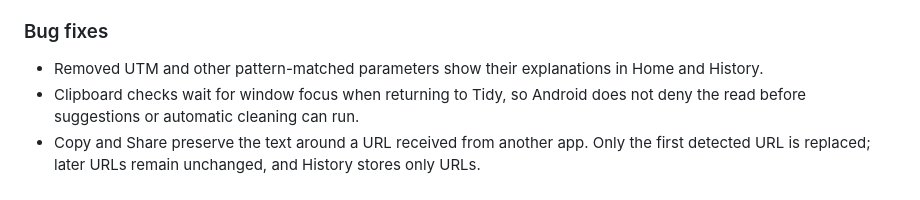
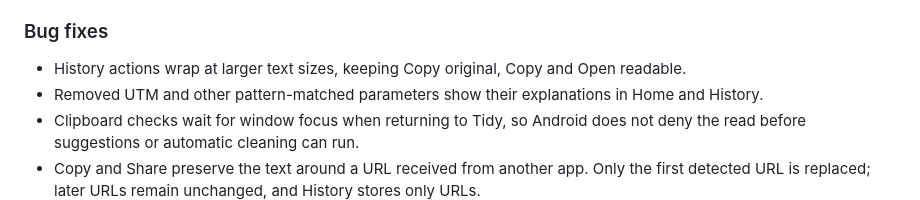
Before and after one commit to arpitnnd/Tidy, a Markdown page: CHANGELOG.md, the part around the change. GitHub-like rendering.

Commit message:
docs: Describe wrapping History actions

```diff
--- a/CHANGELOG.md
+++ b/CHANGELOG.md
@@ -33,6 +33,7 @@ available from About.
 
 ### Bug fixes
 
+- History actions wrap at larger text sizes, keeping Copy original, Copy and Open readable.
 - Removed UTM and other pattern-matched parameters show their explanations in Home and History.
 - Clipboard checks wait for window focus when returning to Tidy, so Android does not deny
   the read before suggestions or automatic cleaning can run.
```
Also changed, not shown: docs/design-system.md (+1 -0 lines).
